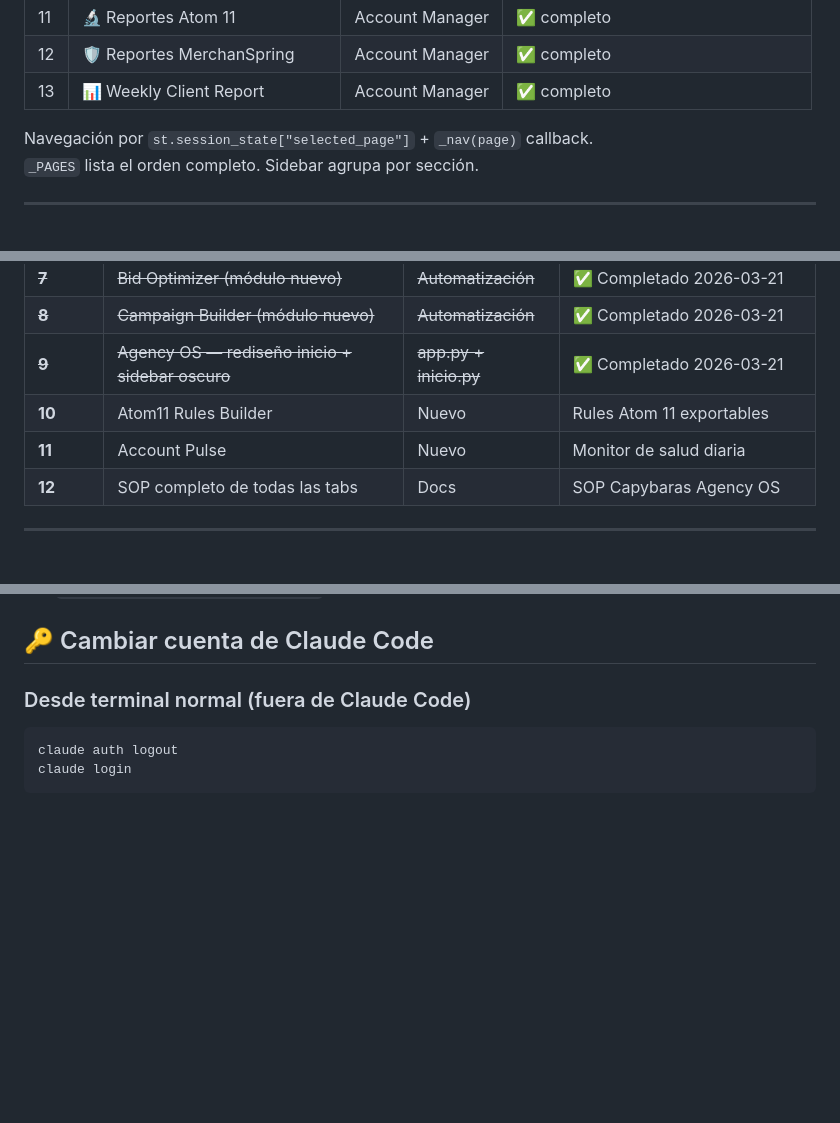
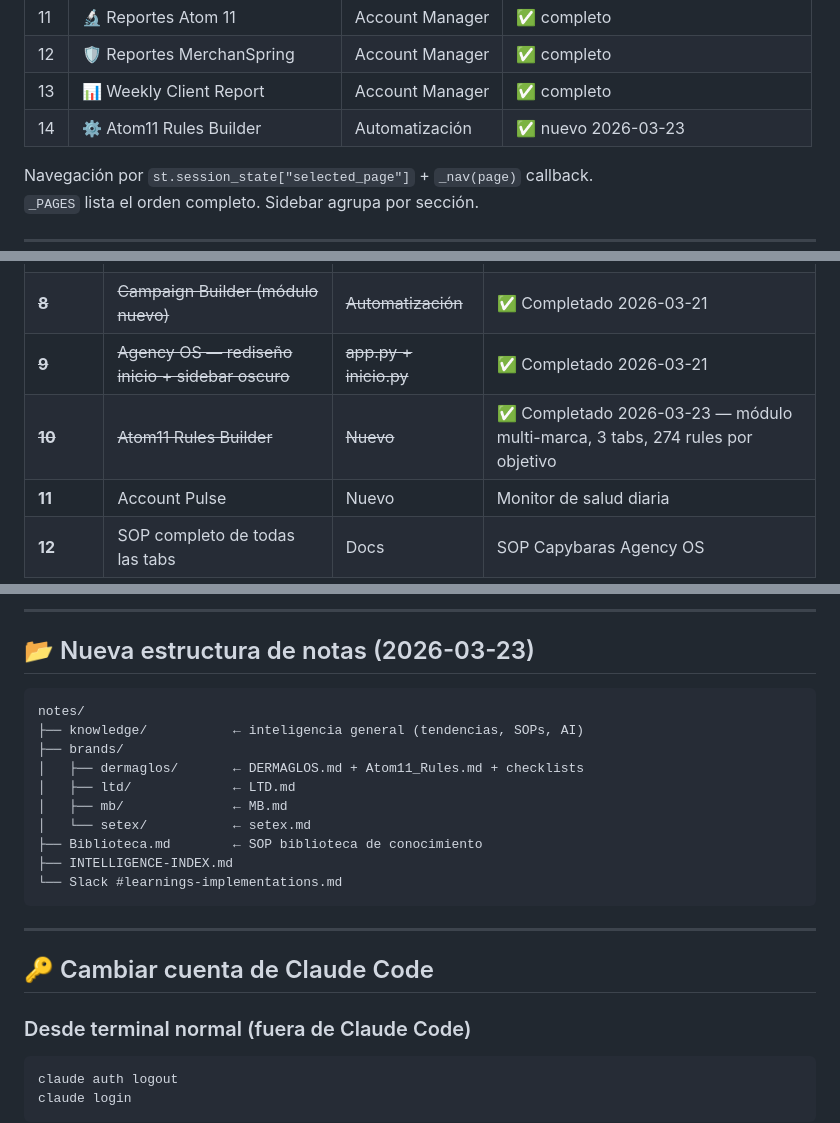
Before and after one commit to Leninead/ppc-manager, a Markdown page: CLAUDE.md, 3 parts joined by grey strips. GitHub-like rendering; blank space fills up the shorter version.

Commit message:
improve: CLAUDE.md — sesión 2026-03-23, Atom11 Rules Builder completado, estructura notes/brands/
Co-Authored-By: Claude Sonnet 4.6 <noreply@anthropic.com>

````diff
--- a/CLAUDE.md
+++ b/CLAUDE.md
@@ -33,6 +33,7 @@ No hay build step, test suite ni linter configurado.
 | 11 | 🔬 Reportes Atom 11 | Account Manager | ✅ completo |
 | 12 | 🛡️ Reportes MerchanSpring | Account Manager | ✅ completo |
 | 13 | 📊 Weekly Client Report | Account Manager | ✅ completo |
+| 14 | ⚙️ Atom11 Rules Builder | Automatización | ✅ nuevo 2026-03-23 |
 
 Navegación por `st.session_state["selected_page"]` + `_nav(page)` callback.
 `_PAGES` lista el orden completo. Sidebar agrupa por sección.
@@ -461,7 +463,7 @@ Modos: Conservador (solo bajan bids) | Agresivo (sube, baja y pausa) | Custom
 | ~~**7**~~ | ~~Bid Optimizer (módulo nuevo)~~ | ~~Automatización~~ | ✅ Completado 2026-03-21 |
 | ~~**8**~~ | ~~Campaign Builder (módulo nuevo)~~ | ~~Automatización~~ | ✅ Completado 2026-03-21 |
 | ~~**9**~~ | ~~Agency OS — rediseño inicio + sidebar oscuro~~ | ~~app.py + inicio.py~~ | ✅ Completado 2026-03-21 |
-| **10** | Atom11 Rules Builder | Nuevo | Rules Atom 11 exportables |
+| ~~**10**~~ | ~~Atom11 Rules Builder~~ | ~~Nuevo~~ | ✅ Completado 2026-03-23 — módulo multi-marca, 3 tabs, 274 rules por objetivo |
 | **11** | Account Pulse | Nuevo | Monitor de salud diaria |
 | **12** | SOP completo de todas las tabs | Docs | SOP Capybaras Agency OS |
 
@@ -950,3 +1005,22 @@ Nunca implementar sin datos reales de validación primero.
+---
+
+## 📂 Nueva estructura de notas (2026-03-23)
+
+```
+notes/
+├── knowledge/           ← inteligencia general (tendencias, SOPs, AI)
+├── brands/
+│   ├── dermaglos/       ← DERMAGLOS.md + Atom11_Rules.md + checklists
+│   ├── ltd/             ← LTD.md
+│   ├── mb/              ← MB.md
+│   └── setex/           ← setex.md
+├── Biblioteca.md        ← SOP biblioteca de conocimiento
+├── INTELLIGENCE-INDEX.md
+└── Slack #learnings-implementations.md
+```
+
+---
+
 ## 🔑 Cambiar cuenta de Claude Code
 
 ### Desde terminal normal (fuera de Claude Code)
````
Also changed, not shown: other parts of CLAUDE.md (+54 -0 lines).
